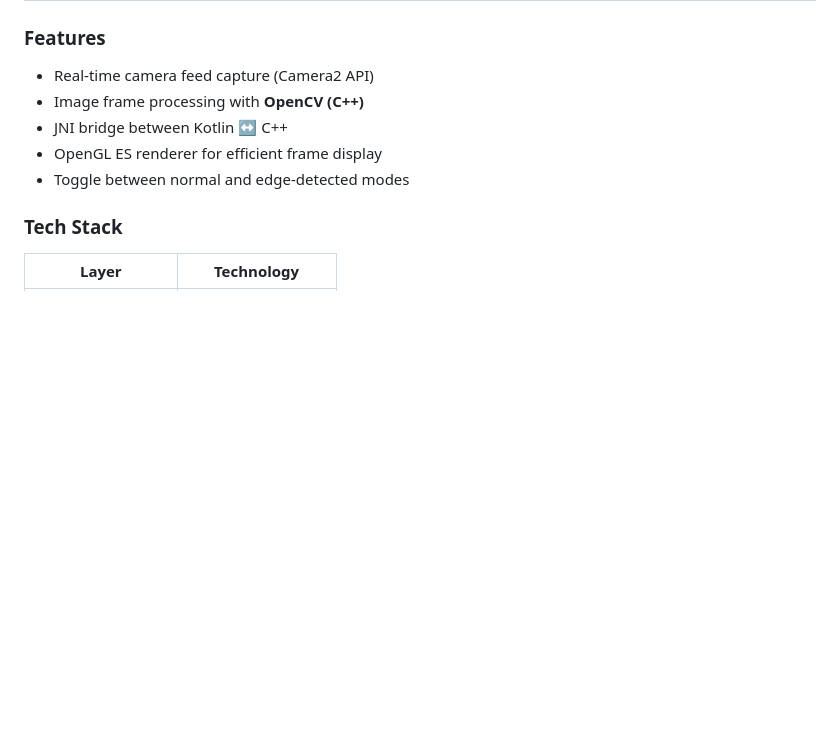
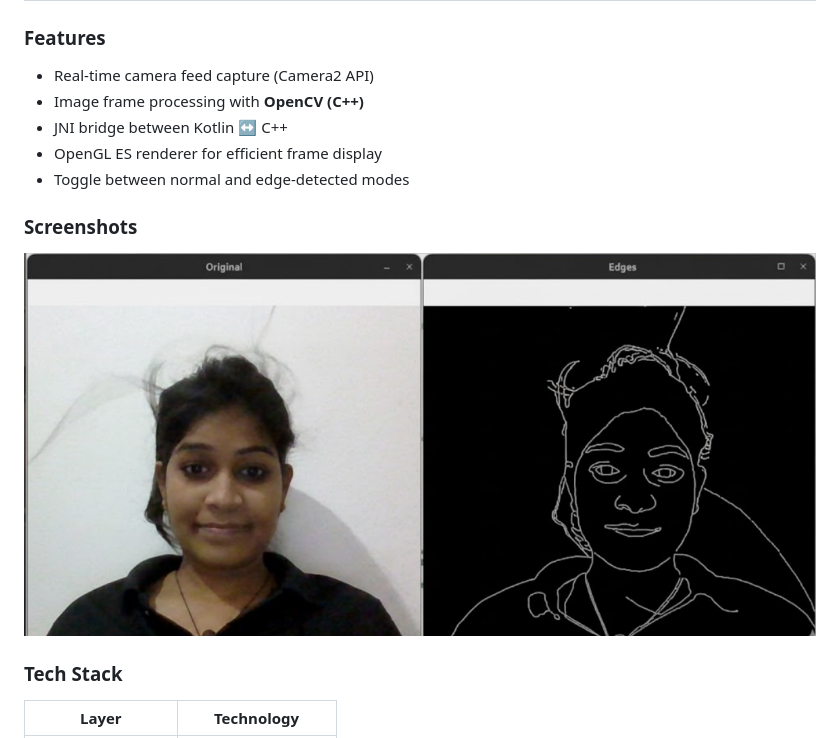
Before and after one commit to priya2001/Real-Time-Edge-Detection-Viewer, a Markdown page: README.md, the part around the change. Rendered like a GitHub page; pictures changed too: image/Screenshots.png (added); blank space fills up the shorter version.

Commit message:
upload screenshot

```diff
--- a/README.md
+++ b/README.md
@@ -14,6 +14,10 @@ It also includes a **TypeScript web viewer** that visualizes a processed frame d
 * JNI bridge between Kotlin ↔ C++
 * OpenGL ES renderer for efficient frame display
 * Toggle between normal and edge-detected modes
+
+### Screenshots
+![App Output](image/Screenshots.png)
+
 
 ### Tech Stack
 
```
